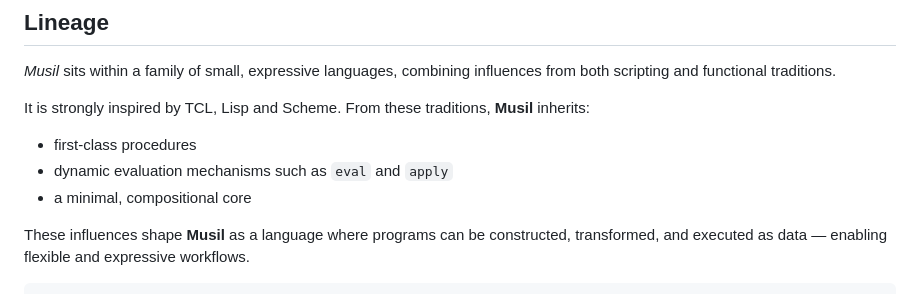
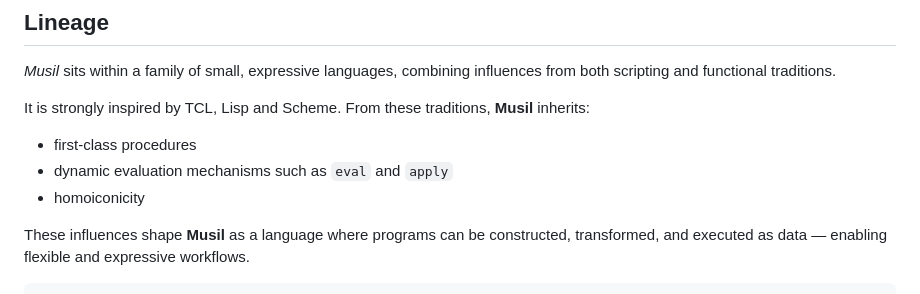
Before and after one commit to CarmineCella/musil, a Markdown page: README.md, the part around the change. GitHub-like rendering.

Commit message:
Update README
Add homoiconicity to the list of influences on Musil.

```diff
--- a/README.md
+++ b/README.md
@@ -14,7 +14,7 @@ It is strongly inspired by TCL, Lisp and Scheme. From these traditions, **Musil*
 
 - first-class procedures
 - dynamic evaluation mechanisms such as `eval` and `apply`
-- a minimal, compositional core
+- homoiconicity
 
 These influences shape **Musil** as a language where programs can be constructed, transformed, and executed as data — enabling flexible and expressive workflows.
 
```
